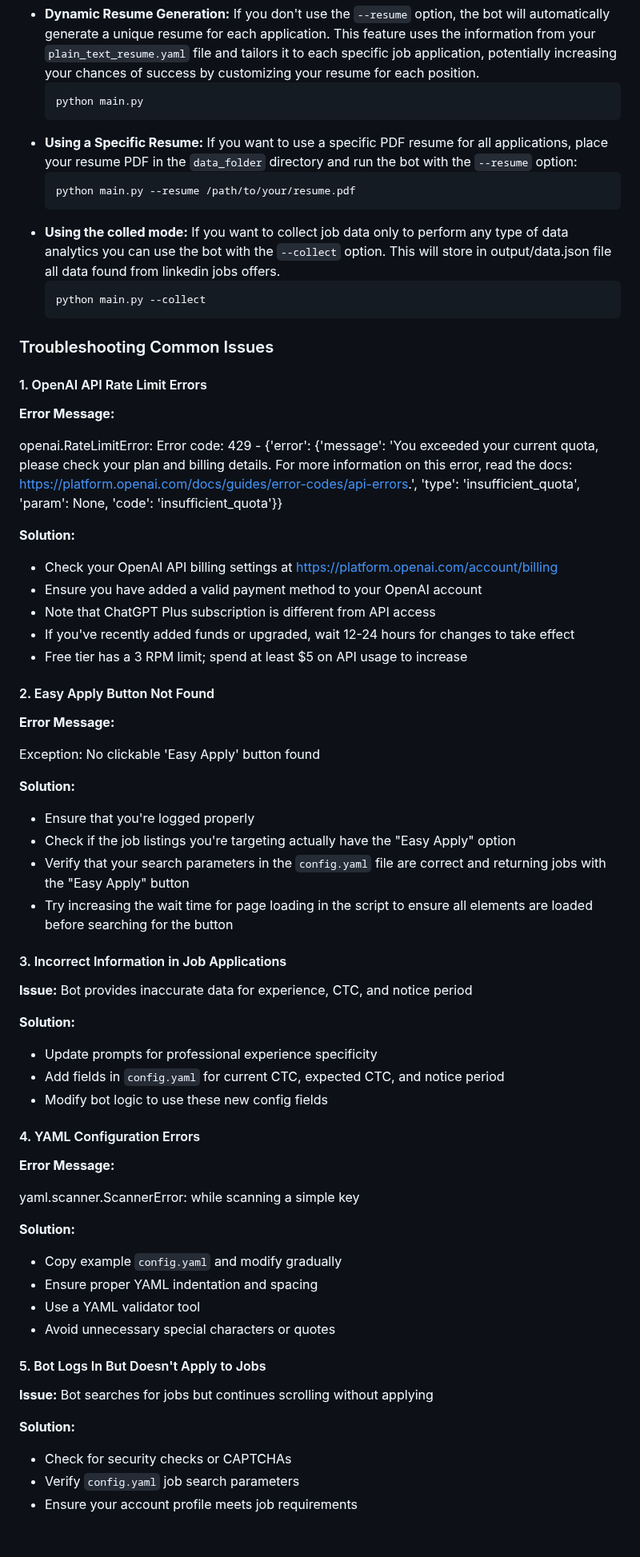
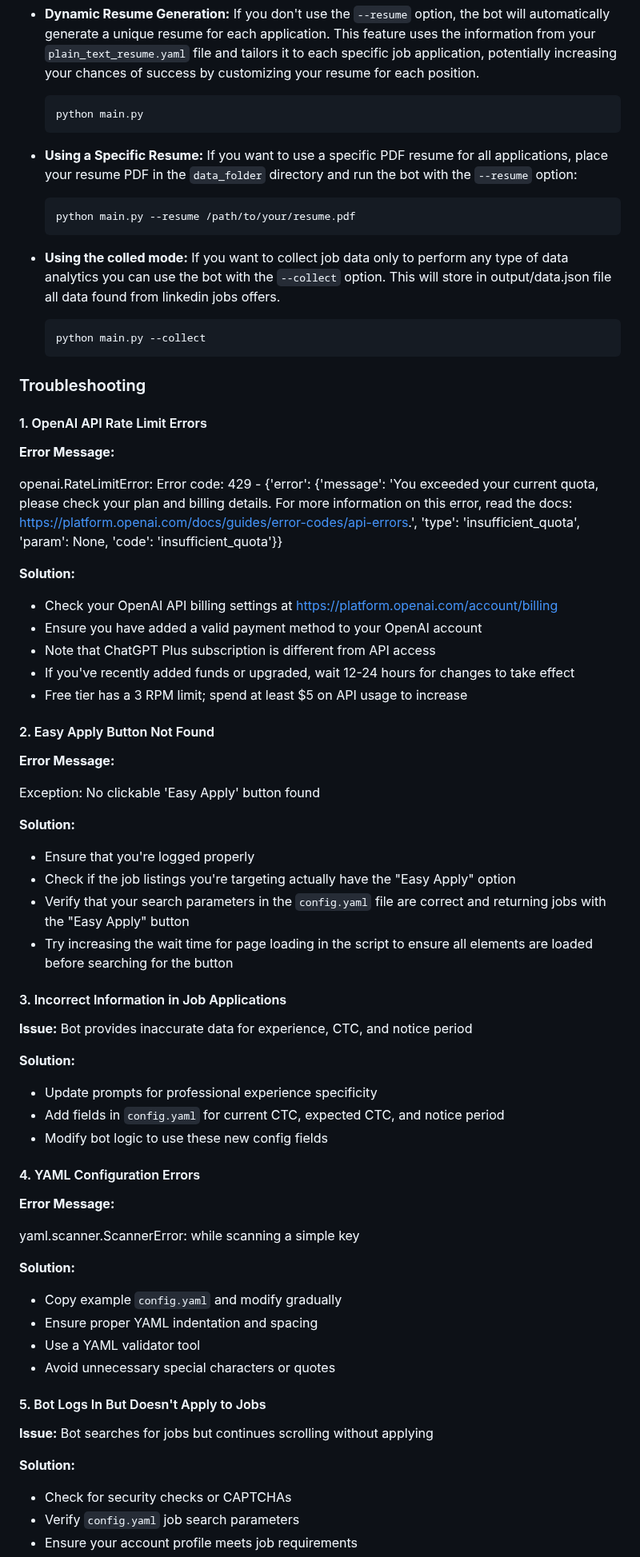
Before and after one commit to feder-cr/Auto_Jobs_Applier_AIHawk, a Markdown page: README.md, the part around one of its changes. Shown at 80% size. GitHub-like rendering; blank space fills up the shorter version.

Commit message:
fix README.md markdown linting errors
- extra spaces, lines
- inconsistent header numbering
- replace inline html with markdown
- fix up bad links
- bare URLs

````diff
--- a/README.md
+++ b/README.md
@@ -549,31 +567,36 @@ Using this folder as a guide can be particularly helpful for:
 
 - **Dynamic Resume Generation:**
   If you don't use the `--resume` option, the bot will automatically generate a unique resume for each application. This feature uses the information from your `plain_text_resume.yaml` file and tailors it to each specific job application, potentially increasing your chances of success by customizing your resume for each position.
+
    ```bash
    python main.py
    ```
+
 - **Using a Specific Resume:**
   If you want to use a specific PDF resume for all applications, place your resume PDF in the `data_folder` directory and run the bot with the `--resume` option:
+
   ```bash
   python main.py --resume /path/to/your/resume.pdf
   ```
+
 - **Using the colled mode:**
   If you want to collect job data only to perform any type of data analytics you can use the bot with the `--collect` option. This will store in output/data.json file all data found from linkedin jobs offers.
+
   ```bash
   python main.py --collect
   ```
 
-
-### Troubleshooting Common Issues
+### Troubleshooting
 
 #### 1. OpenAI API Rate Limit Errors
 
 **Error Message:**
 
-openai.RateLimitError: Error code: 429 - {'error': {'message': 'You exceeded your current quota, please check your plan and billing details. For more information on this error, read the docs: https://platform.openai.com/docs/guides/error-codes/api-errors.', 'type': 'insufficient_quota', 'param': None, 'code': 'insufficient_quota'}}
+openai.RateLimitError: Error code: 429 - {'error': {'message': 'You exceeded your current quota, please check your plan and billing details. For more information on this error, read the docs: <https://platform.openai.com/docs/guides/error-codes/api-errors>.', 'type': 'insufficient_quota', 'param': None, 'code': 'insufficient_quota'}}
 
 **Solution:**
-- Check your OpenAI API billing settings at https://platform.openai.com/account/billing
+
+- Check your OpenAI API billing settings at <https://platform.openai.com/account/billing>
 - Ensure you have added a valid payment method to your OpenAI account
 - Note that ChatGPT Plus subscription is different from API access
 - If you've recently added funds or upgraded, wait 12-24 hours for changes to take effect
@@ -586,6 +609,7 @@ openai.RateLimitError: Error code: 429 - {'error': {'message': 'You exceeded you
 Exception: No clickable 'Easy Apply' button found
 
 **Solution:**
+
 - Ensure that you're logged properly
 - Check if the job listings you're targeting actually have the "Easy Apply" option
 - Verify that your search parameters in the `config.yaml` file are correct and returning jobs with the "Easy Apply" button
@@ -596,6 +620,7 @@ Exception: No clickable 'Easy Apply' button found
 **Issue:** Bot provides inaccurate data for experience, CTC, and notice period
 
 **Solution:**
+
 - Update prompts for professional experience specificity
 - Add fields in `config.yaml` for current CTC, expected CTC, and notice period
 - Modify bot logic to use these new config fields
@@ -607,6 +632,7 @@ Exception: No clickable 'Easy Apply' button found
 yaml.scanner.ScannerError: while scanning a simple key
 
 **Solution:**
+
 - Copy example `config.yaml` and modify gradually
 - Ensure proper YAML indentation and spacing
 - Use a YAML validator tool
@@ -617,6 +643,7 @@ yaml.scanner.ScannerError: while scanning a simple key
 **Issue:** Bot searches for jobs but continues scrolling without applying
 
 **Solution:**
+
 - Check for security checks or CAPTCHAs
 - Verify `config.yaml` job search parameters
 - Ensure your account profile meets job requirements
````
Also changed, not shown: other parts of README.md (+41 -23 lines).
